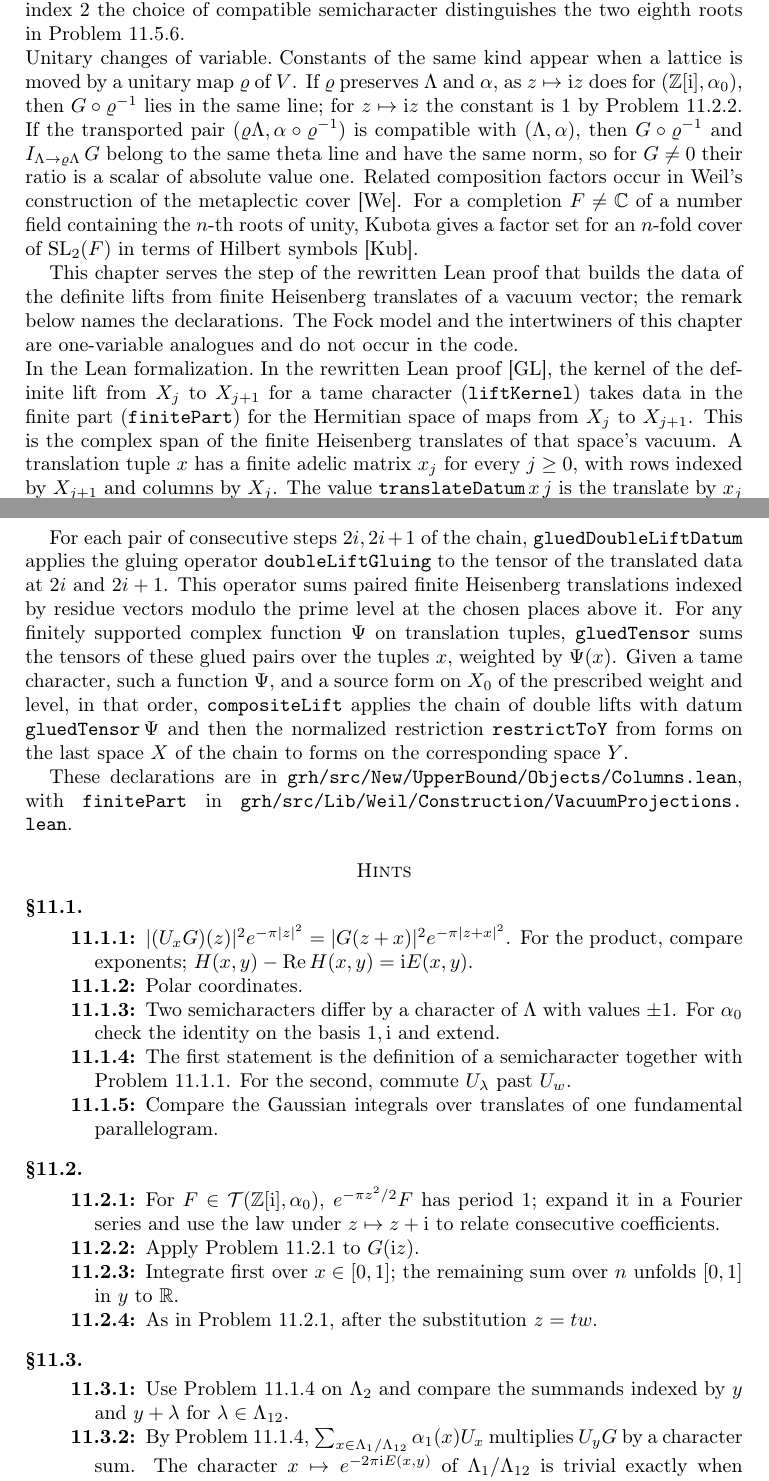
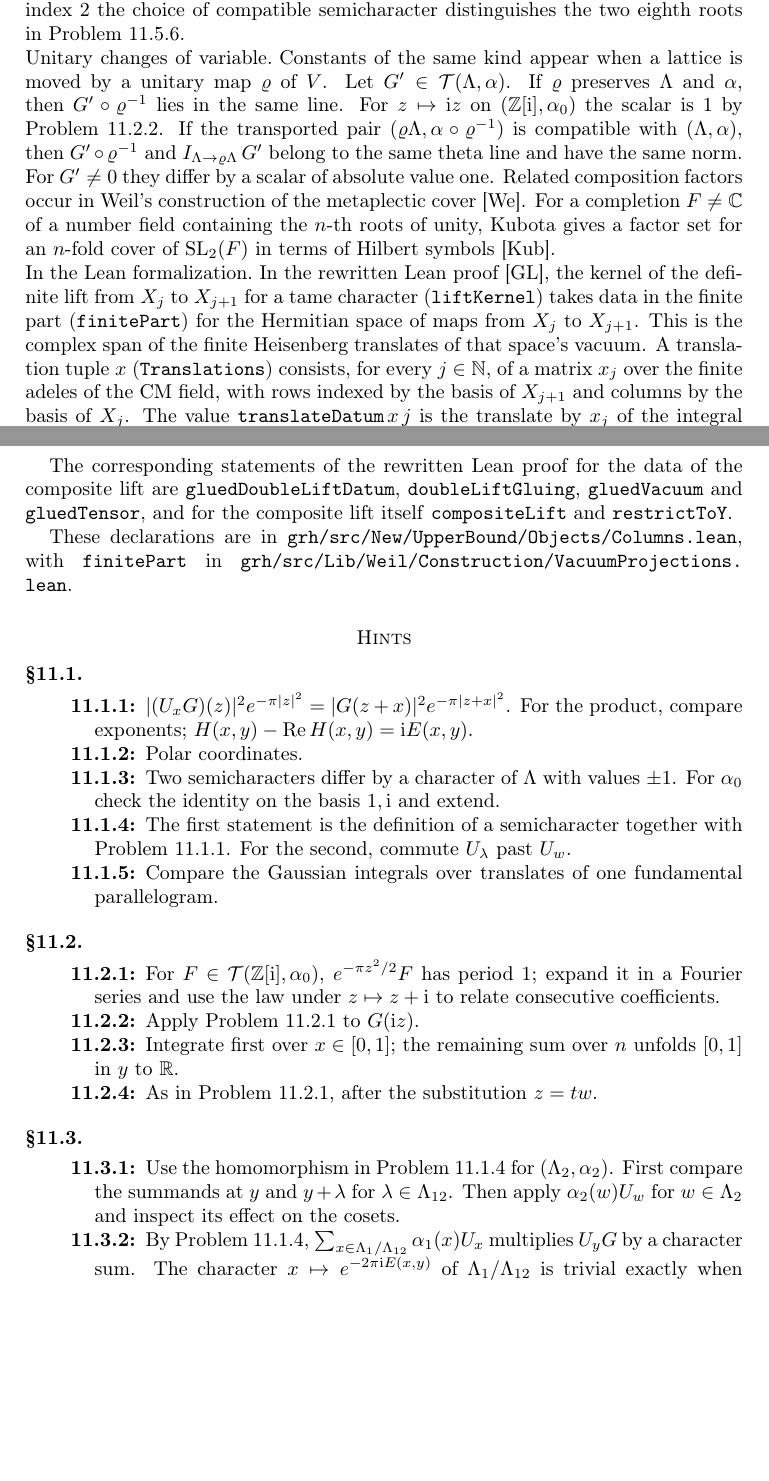
Before and after one commit to ultronozm/grh-workbook, a LaTeX paper (20261125T009500--fock-model-and-theta-intertwiners__workbook.tex): two parts of pages 4 and 5 of 6, joined at a grey line, cut so that both start at the same text, the shorter picture padded with empty space. Compiled offline with pdfLaTeX.

Commit message:
Ch. 11 (Fock model): apply audit c11-8 — delete closing Lean paragraph, bare pointers for gluing and composite lift, name Translations, fix pr:I-def hint, G' in unitary paragraph, Weil attribution

```diff
--- a/20261125T009500--fock-model-and-theta-intertwiners__workbook.tex
+++ b/20261125T009500--fock-model-and-theta-intertwiners__workbook.tex
@@ -226,14 +226,12 @@
 For the distinct neighbours above, the composition scalar is a fourth root of unity at an odd prime and a primitive eighth root of unity at index \(2\).  In both calculations the phase \(\psi(z,y)\) contains the semicharacter values and the factor \(e^{-\pi\ii E(z,y)}\).  At index \(2\) the choice of compatible semicharacter distinguishes the two eighth roots in Problem~\ref{pr:mu-2}.
 
 \paragraph{Unitary changes of variable.}
-Constants of the same kind appear when a lattice is moved by a unitary map \(\varrho\) of \(V\).  If \(\varrho\) preserves \(\Lambda\) and \(\alpha\), as \(z \mapsto \ii z\) does for \((\Z[\ii],\alpha_0)\), then \(G \circ \varrho^{-1}\) lies in the same line; for \(z \mapsto \ii z\) the constant is \(1\) by Problem~\ref{pr:G-rot}.  If the transported pair \((\varrho\Lambda,\alpha\circ\varrho^{-1})\) is compatible with \((\Lambda,\alpha)\), then \(G \circ \varrho^{-1}\) and \(I_{\Lambda \to \varrho\Lambda}\,G\) belong to the same theta line and have the same norm, so for \(G \ne 0\) their ratio is a scalar of absolute value one.  Related composition factors occur in Weil's construction of the metaplectic cover \cite{We}.  For a completion \(F \ne \C\) of a number field containing the \(n\)-th roots of unity, Kubota gives a factor set for an \(n\)-fold cover of \(\mathrm{SL}_2(F)\) in terms of Hilbert symbols \cite{Kub}.
-
-This chapter serves the step of the rewritten Lean proof that builds the data of the definite lifts from finite Heisenberg translates of a vacuum vector; the remark below names the declarations.  The Fock model and the intertwiners of this chapter are one-variable analogues and do not occur in the code.
+Constants of the same kind appear when a lattice is moved by a unitary map \(\varrho\) of \(V\).  Let \(G' \in \mathcal{T}(\Lambda,\alpha)\).  If \(\varrho\) preserves \(\Lambda\) and \(\alpha\), then \(G' \circ \varrho^{-1}\) lies in the same line.  For \(z \mapsto \ii z\) on \((\Z[\ii],\alpha_0)\) the scalar is \(1\) by Problem~\ref{pr:G-rot}.  If the transported pair \((\varrho\Lambda,\alpha\circ\varrho^{-1})\) is compatible with \((\Lambda,\alpha)\), then \(G' \circ \varrho^{-1}\) and \(I_{\Lambda \to \varrho\Lambda}\,G'\) belong to the same theta line and have the same norm.  For \(G' \ne 0\) they differ by a scalar of absolute value one.  Related composition factors occur in Weil's construction of the metaplectic cover \cite{We}.  For a completion \(F \ne \C\) of a number field containing the \(n\)-th roots of unity, Kubota gives a factor set for an \(n\)-fold cover of \(\mathrm{SL}_2(F)\) in terms of Hilbert symbols \cite{Kub}.
 
 \paragraph{In the Lean formalization.}
-In the rewritten Lean proof \cite{GL}, the kernel of the definite lift from \(X_j\) to \(X_{j+1}\) for a tame character (\texttt{liftKernel}) takes data in the finite part (\texttt{finitePart}) for the Hermitian space of maps from \(X_j\) to \(X_{j+1}\).  This is the complex span of the finite Heisenberg translates of that space's vacuum.  A translation tuple \(x\) has a finite adelic matrix \(x_j\) for every \(j \ge 0\), with rows indexed by \(X_{j+1}\) and columns by \(X_j\).  The value \(\texttt{translateDatum}\,x\,j\) is the translate by \(x_j\) of the integral vacuum of that Hermitian space (Chapter~\ref{c32-chap}, Section~\ref{c32-sec:objects}).
+In the rewritten Lean proof \cite{GL}, the kernel of the definite lift from \(X_j\) to \(X_{j+1}\) for a tame character (\texttt{liftKernel}) takes data in the finite part (\texttt{finitePart}) for the Hermitian space of maps from \(X_j\) to \(X_{j+1}\).  This is the complex span of the finite Heisenberg translates of that space's vacuum.  A translation tuple \(x\) (\texttt{Translations}) consists, for every \(j \in \mathbb{N}\), of a matrix \(x_j\) over the finite adeles of the CM field, with rows indexed by the basis of \(X_{j+1}\) and columns by the basis of \(X_j\).  The value \(\texttt{translateDatum}\,x\,j\) is the translate by \(x_j\) of the integral vacuum of that Hermitian space (Chapter~\ref{c32-chap}, Section~\ref{c32-sec:objects}).
 
-For each pair of consecutive steps \(2i, 2i+1\) of the chain, \texttt{gluedDoubleLiftDatum} applies the gluing operator \texttt{doubleLiftGluing} to the tensor of the translated data at \(2i\) and \(2i+1\).  This operator sums paired finite Heisenberg translations indexed by residue vectors modulo the prime level at the chosen places above it.  For any finitely supported complex function \(\Psi\) on translation tuples, \texttt{gluedTensor} sums the tensors of these glued pairs over the tuples \(x\), weighted by \(\Psi(x)\).  Given a tame character, such a function \(\Psi\), and a source form on \(X_0\) of the prescribed weight and level, in that order, \texttt{compositeLift} applies the chain of double lifts with datum \(\texttt{gluedTensor}\,\Psi\) and then the normalized restriction \texttt{restrictToY} from forms on the last space \(X\) of the chain to forms on the corresponding space \(Y\).
+The corresponding statements of the rewritten Lean proof for the data of the composite lift are \texttt{gluedDoubleLiftDatum}, \texttt{doubleLiftGluing}, \texttt{gluedVacuum} and \texttt{gluedTensor}, and for the composite lift itself \texttt{compositeLift} and \texttt{restrictToY}.
 
 These declarations are in \path{grh/src/New/UpperBound/Objects/Columns.lean}, with \texttt{finitePart} in \path{grh/src/Lib/Weil/Construction/VacuumProjections.lean}.
 
@@ -258,7 +256,7 @@
 
 \subsection*{\S\ref{sec:intertwiners}}
 \begin{description}
-\item[\ref{pr:I-def}] Use Problem~\ref{pr:eigen} on \(\Lambda_2\) and compare the summands indexed by \(y\) and \(y+\lambda\) for \(\lambda \in \Lambda_{12}\).
+\item[\ref{pr:I-def}] Use the homomorphism in Problem~\ref{pr:eigen} for \((\Lambda_2,\alpha_2)\).  First compare the summands at \(y\) and \(y+\lambda\) for \(\lambda\in\Lambda_{12}\).  Then apply \(\alpha_2(w)U_w\) for \(w\in\Lambda_2\) and inspect its effect on the cosets.
 \item[\ref{pr:I-inverse}] By Problem~\ref{pr:eigen}, \(\sum_{x \in \Lambda_1/\Lambda_{12}} \alpha_1(x)U_x\) multiplies \(U_yG\) by a character sum.  The character \(x \mapsto e^{-2\pi\ii E(x,y)}\) of \(\Lambda_1/\Lambda_{12}\) is trivial exactly when \(y \in \Lambda_1\), since \(\Lambda_1\) is self-dual.
 \item[\ref{pr:I-isometry}] Integrate over \(\C/\Lambda_{12}\), an \(n_{12}\)-fold cover of both tori.  A cross term \(U_yG\,\overline{U_{y'}G}\,e^{-\pi\lvert z\rvert^2}\) with \(y \not\equiv y'\) is \(\Lambda_{12}\)-periodic and changes by a nontrivial character under \(\Lambda_1\).
 \item[\ref{pr:I-explicit}] Representatives \(s/p\), \(0 \le s < p\).  Then \(\sum_s e^{2\pi\ii ns/p}\) picks out \(p \mid n\).
```
Also changed, not shown: 20261125T009500--fock-model-and-theta-intertwiners__workbook.tex (2 more changed lines).
